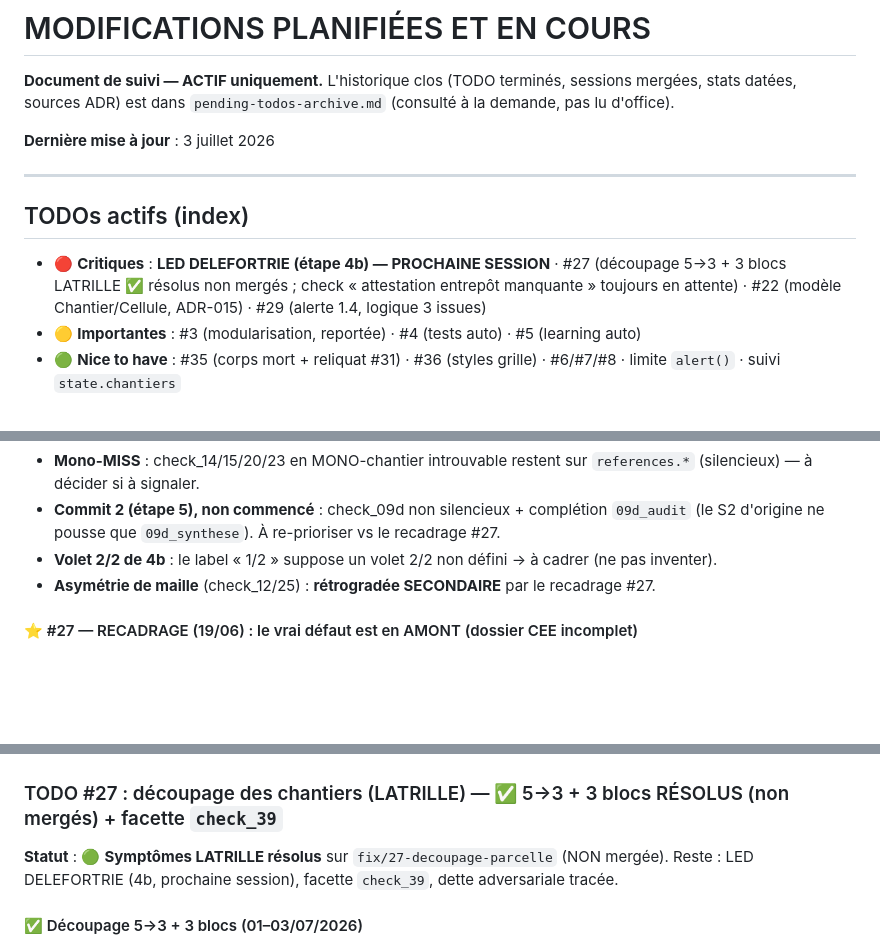
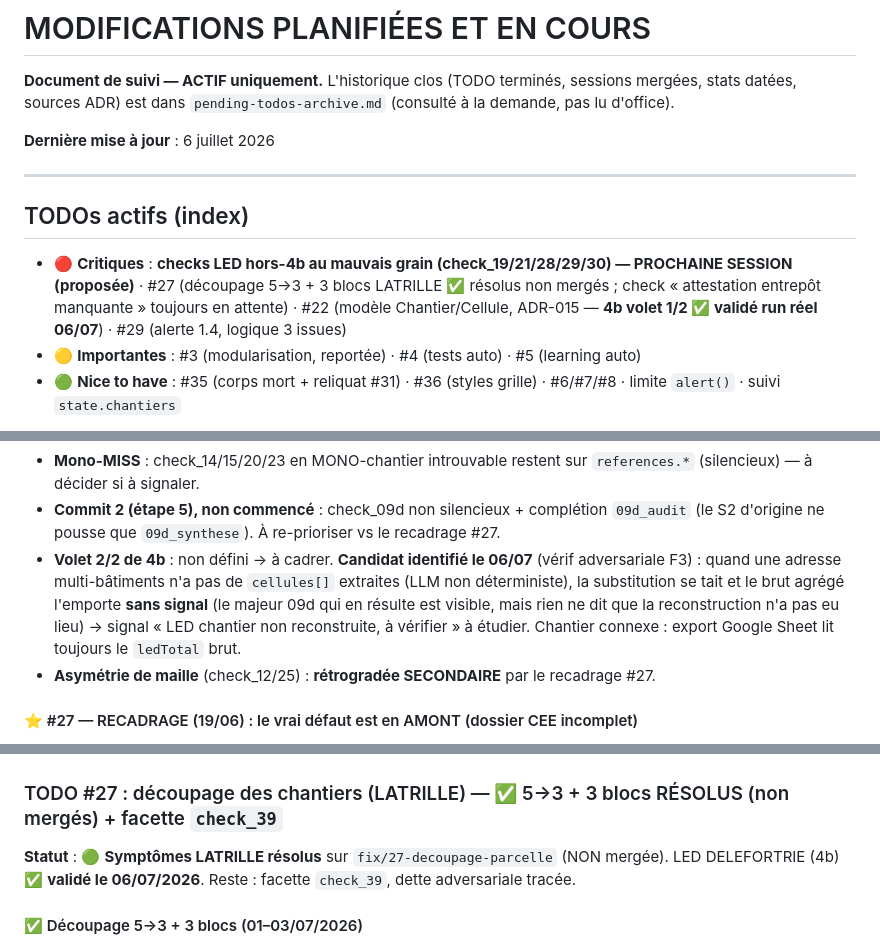
Before and after one commit to izanami92/cee-verif, a Markdown page: docs/pending-todos.md, 3 parts joined by grey strips. GitHub-like rendering; blank space fills up the shorter version.

```diff
--- a/docs/pending-todos.md
+++ b/docs/pending-todos.md
@@ -3,13 +3,13 @@
 **Document de suivi — ACTIF uniquement.** L'historique clos (TODO terminés, sessions mergées,
 stats datées, sources ADR) est dans `pending-todos-archive.md` (consulté à la demande, pas lu d'office).
 
-**Dernière mise à jour** : 3 juillet 2026
+**Dernière mise à jour** : 6 juillet 2026
 
 ---
 
 ## TODOs actifs (index)
 
-- 🔴 **Critiques** : **LED DELEFORTRIE (étape 4b) — PROCHAINE SESSION** · #27 (découpage 5→3 + 3 blocs LATRILLE ✅ résolus non mergés ; check « attestation entrepôt manquante » toujours en attente) · #22 (modèle Chantier/Cellule, ADR-015) · #29 (alerte 1.4, logique 3 issues)
+- 🔴 **Critiques** : **checks LED hors-4b au mauvais grain (check_19/21/28/29/30) — PROCHAINE SESSION (proposée)** · #27 (découpage 5→3 + 3 blocs LATRILLE ✅ résolus non mergés ; check « attestation entrepôt manquante » toujours en attente) · #22 (modèle Chantier/Cellule, ADR-015 — **4b volet 1/2 ✅ validé run réel 06/07**) · #29 (alerte 1.4, logique 3 issues)
 - 🟡 **Importantes** : #3 (modularisation, reportée) · #4 (tests auto) · #5 (learning auto)
 - 🟢 **Nice to have** : #35 (corps mort + reliquat #31) · #36 (styles grille) · #6/#7/#8 · limite `alert()` · suivi `state.chantiers`
 
@@ -63,7 +67,11 @@ branches à merger une par une** : merger le tip `fix/s4a-…` embarque déjà 1
 **Dettes ouvertes (tracer, ne pas perdre)** :
 - **Mono-MISS** : check_14/15/20/23 en MONO-chantier introuvable restent sur `references.*` (silencieux) — à décider si à signaler.
 - **Commit 2 (étape 5), non commencé** : check_09d non silencieux + complétion `09d_audit` (le S2 d'origine ne pousse que `09d_synthese`). À re-prioriser vs le recadrage #27.
-- **Volet 2/2 de 4b** : le label « 1/2 » suppose un volet 2/2 non défini → à cadrer (ne pas inventer).
+- **Volet 2/2 de 4b** : non défini → à cadrer. **Candidat identifié le 06/07** (vérif adversariale F3) : quand
+  une adresse multi-bâtiments n'a pas de `cellules[]` extraites (LLM non déterministe), la substitution se tait
+  et le brut agrégé l'emporte **sans signal** (le majeur 09d qui en résulte est visible, mais rien ne dit que la
+  reconstruction n'a pas eu lieu) → signal « LED chantier non reconstruite, à vérifier » à étudier. Chantier
+  connexe : export Google Sheet lit toujours le `ledTotal` brut.
 - **Asymétrie de maille** (check_12/25) : **rétrogradée SECONDAIRE** par le recadrage #27.
 
 #### ⭐ #27 — RECADRAGE (19/06) : le vrai défaut est en AMONT (dossier CEE incomplet)
@@ -146,8 +154,8 @@ Issu du diagnostic #28 (voir archive).
 
 ### TODO #27 : découpage des chantiers (LATRILLE) — ✅ 5→3 + 3 blocs RÉSOLUS (non mergés) + facette `check_39`
 
-**Statut** : 🟢 **Symptômes LATRILLE résolus** sur `fix/27-decoupage-parcelle` (NON mergée). Reste : LED
-DELEFORTRIE (4b, prochaine session), facette `check_39`, dette adversariale tracée.
+**Statut** : 🟢 **Symptômes LATRILLE résolus** sur `fix/27-decoupage-parcelle` (NON mergée). LED DELEFORTRIE
+(4b) ✅ **validé le 06/07/2026**. Reste : facette `check_39`, dette adversariale tracée.
 
 #### ✅ Découpage 5→3 + 3 blocs (01–03/07/2026)
 **LATRILLE** (SIRET `89226144700015`) = **7 bâtiments sur 3 adresses réelles** (Lauriol ×3, 36 Grozeille ×3,
```
Also changed, not shown: other parts of docs/pending-todos.md (+24 -15 lines), docs/SOURCE_DE_VERITE_CHECKS.md (+3 -2 lines), docs/known-pitfalls.md (+27 -2 lines).
